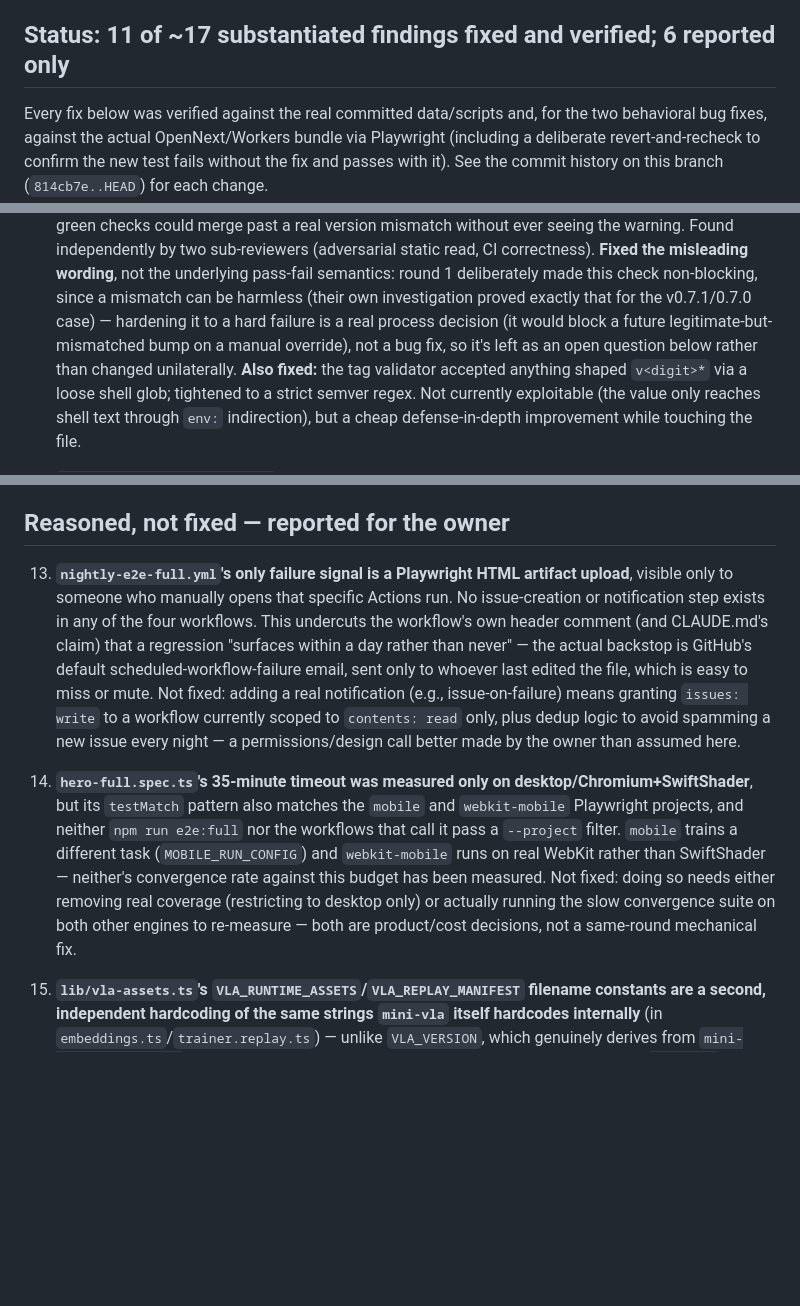
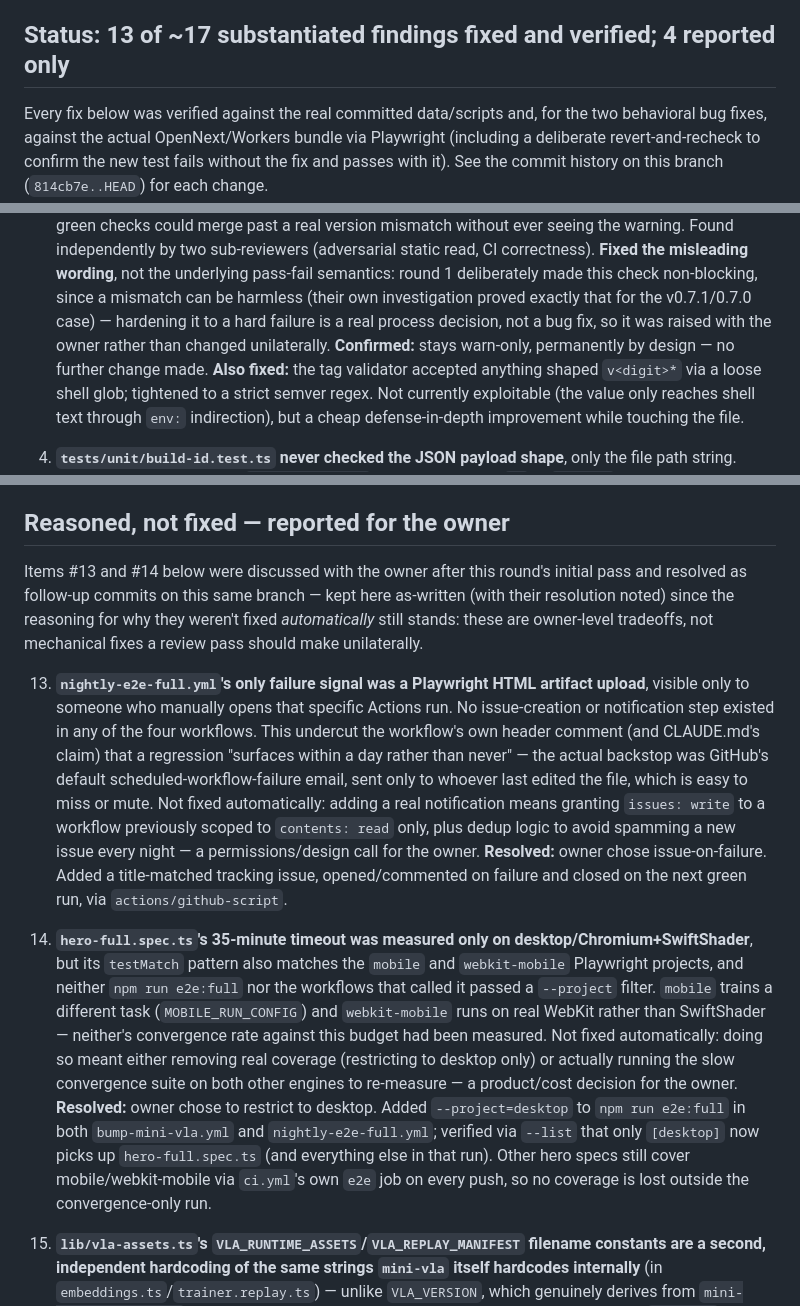
Before and after one commit to lbm2001/portfolio-site, a Markdown page: docs/review-round-2-findings.md, 3 parts joined by grey strips. Rendered like a GitHub page; blank space fills up the shorter version.

Commit message:
docs: record owner decisions on the two round-2 open items
Both nightly-e2e-full.yml notifications and hero-full.spec.ts's project
scoping were discussed with the owner and resolved as follow-up commits on
this branch. Updated PROJECT_STATUS.md's Open questions -> Key decisions
and docs/review-round-2-findings.md's status line and findings #13/#14 to
reflect the resolutions.

```diff
--- a/docs/review-round-2-findings.md
+++ b/docs/review-round-2-findings.md
@@ -11,7 +11,7 @@ results could be checked for overlap afterward — none of round 2's findings
 duplicate round 1's; every item below is new. Baseline gate (`typecheck`,
 `lint`, `test`, `next build`) was green going in and stayed green throughout.
 
-## Status: 11 of ~17 substantiated findings fixed and verified; 6 reported only
+## Status: 13 of ~17 substantiated findings fixed and verified; 4 reported only
 
 Every fix below was verified against the real committed data/scripts and,
 for the two behavioral bug fixes, against the actual OpenNext/Workers bundle
@@ -79,9 +79,9 @@ this branch (`814cb7e..HEAD`) for each change.
    round 1 deliberately made this check non-blocking, since a mismatch can
    be harmless (their own investigation proved exactly that for the
    v0.7.1/0.7.0 case) — hardening it to a hard failure is a real process
-   decision (it would block a future legitimate-but-mismatched bump on a
-   manual override), not a bug fix, so it's left as an open question below
-   rather than changed unilaterally.
+   decision, not a bug fix, so it was raised with the owner rather than
+   changed unilaterally. **Confirmed:** stays warn-only, permanently by
+   design — no further change made.
    **Also fixed:** the tag validator accepted anything shaped `v<digit>*`
    via a loose shell glob; tightened to a strict semver regex. Not currently
    exploitable (the value only reaches shell text through `env:`
@@ -182,30 +182,45 @@ this branch (`814cb7e..HEAD`) for each change.
 
 ## Reasoned, not fixed — reported for the owner
 
-13. **`nightly-e2e-full.yml`'s only failure signal is a Playwright HTML
+Items #13 and #14 below were discussed with the owner after this round's
+initial pass and resolved as follow-up commits on this same branch — kept
+here as-written (with their resolution noted) since the reasoning for why
+they weren't fixed *automatically* still stands: these are owner-level
+tradeoffs, not mechanical fixes a review pass should make unilaterally.
+
+13. **`nightly-e2e-full.yml`'s only failure signal was a Playwright HTML
     artifact upload**, visible only to someone who manually opens that
-    specific Actions run. No issue-creation or notification step exists in
-    any of the four workflows. This undercuts the workflow's own header
+    specific Actions run. No issue-creation or notification step existed in
+    any of the four workflows. This undercut the workflow's own header
     comment (and CLAUDE.md's claim) that a regression "surfaces within a day
-    rather than never" — the actual backstop is GitHub's default
+    rather than never" — the actual backstop was GitHub's default
     scheduled-workflow-failure email, sent only to whoever last edited the
-    file, which is easy to miss or mute. Not fixed: adding a real
-    notification (e.g., issue-on-failure) means granting `issues: write` to
-    a workflow currently scoped to `contents: read` only, plus dedup logic
-    to avoid spamming a new issue every night — a permissions/design call
-    better made by the owner than assumed here.
+    file, which is easy to miss or mute. Not fixed automatically: adding a
+    real notification means granting `issues: write` to a workflow
+    previously scoped to `contents: read` only, plus dedup logic to avoid
+    spamming a new issue every night — a permissions/design call for the
+    owner.
+    **Resolved:** owner chose issue-on-failure. Added a title-matched
+    tracking issue, opened/commented on failure and closed on the next
+    green run, via `actions/github-script`.
 
 14. **`hero-full.spec.ts`'s 35-minute timeout was measured only on
     desktop/Chromium+SwiftShader**, but its `testMatch` pattern also matches
     the `mobile` and `webkit-mobile` Playwright projects, and neither
-    `npm run e2e:full` nor the workflows that call it pass a `--project`
+    `npm run e2e:full` nor the workflows that called it passed a `--project`
     filter. `mobile` trains a different task (`MOBILE_RUN_CONFIG`) and
     `webkit-mobile` runs on real WebKit rather than SwiftShader — neither's
-    convergence rate against this budget has been measured. Not fixed:
-    doing so needs either removing real coverage (restricting to desktop
-    only) or actually running the slow convergence suite on both other
-    engines to re-measure — both are product/cost decisions, not a
-    same-round mechanical fix.
+    convergence rate against this budget had been measured. Not fixed
+    automatically: doing so meant either removing real coverage (restricting
+    to desktop only) or actually running the slow convergence suite on both
+    other engines to re-measure — a product/cost decision for the owner.
+    **Resolved:** owner chose to restrict to desktop. Added
+    `--project=desktop` to `npm run e2e:full` in both `bump-mini-vla.yml`
+    and `nightly-e2e-full.yml`; verified via `--list` that only `[desktop]`
+    now picks up `hero-full.spec.ts` (and everything else in that run).
+    Other hero specs still cover mobile/webkit-mobile via `ci.yml`'s own
+    `e2e` job on every push, so no coverage is lost outside the
+    convergence-only run.
 
 15. **`lib/vla-assets.ts`'s `VLA_RUNTIME_ASSETS`/`VLA_REPLAY_MANIFEST`
     filename constants are a second, independent hardcoding of the same
```
Also changed, not shown: PROJECT_STATUS.md (+17 -13 lines).
